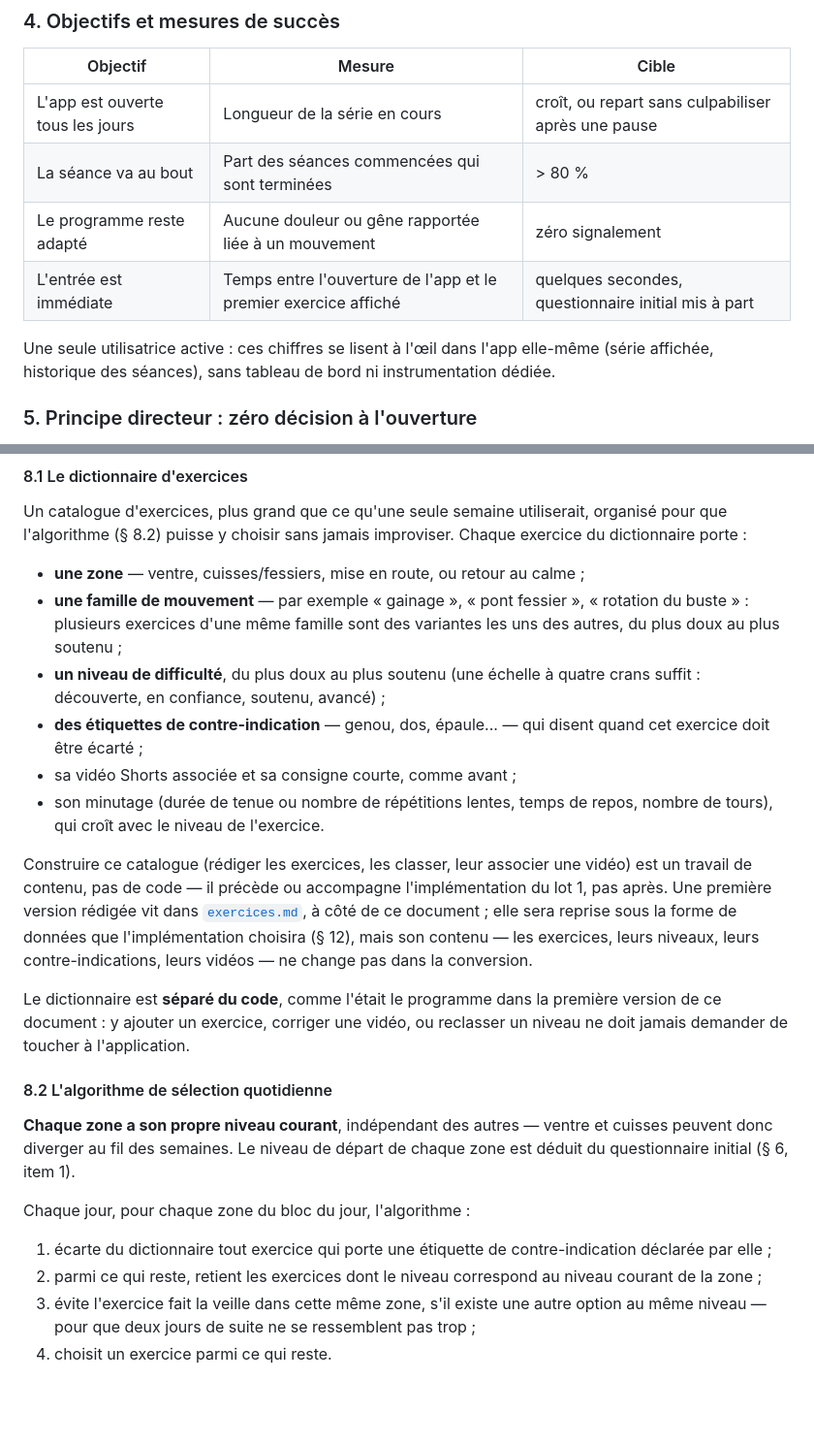
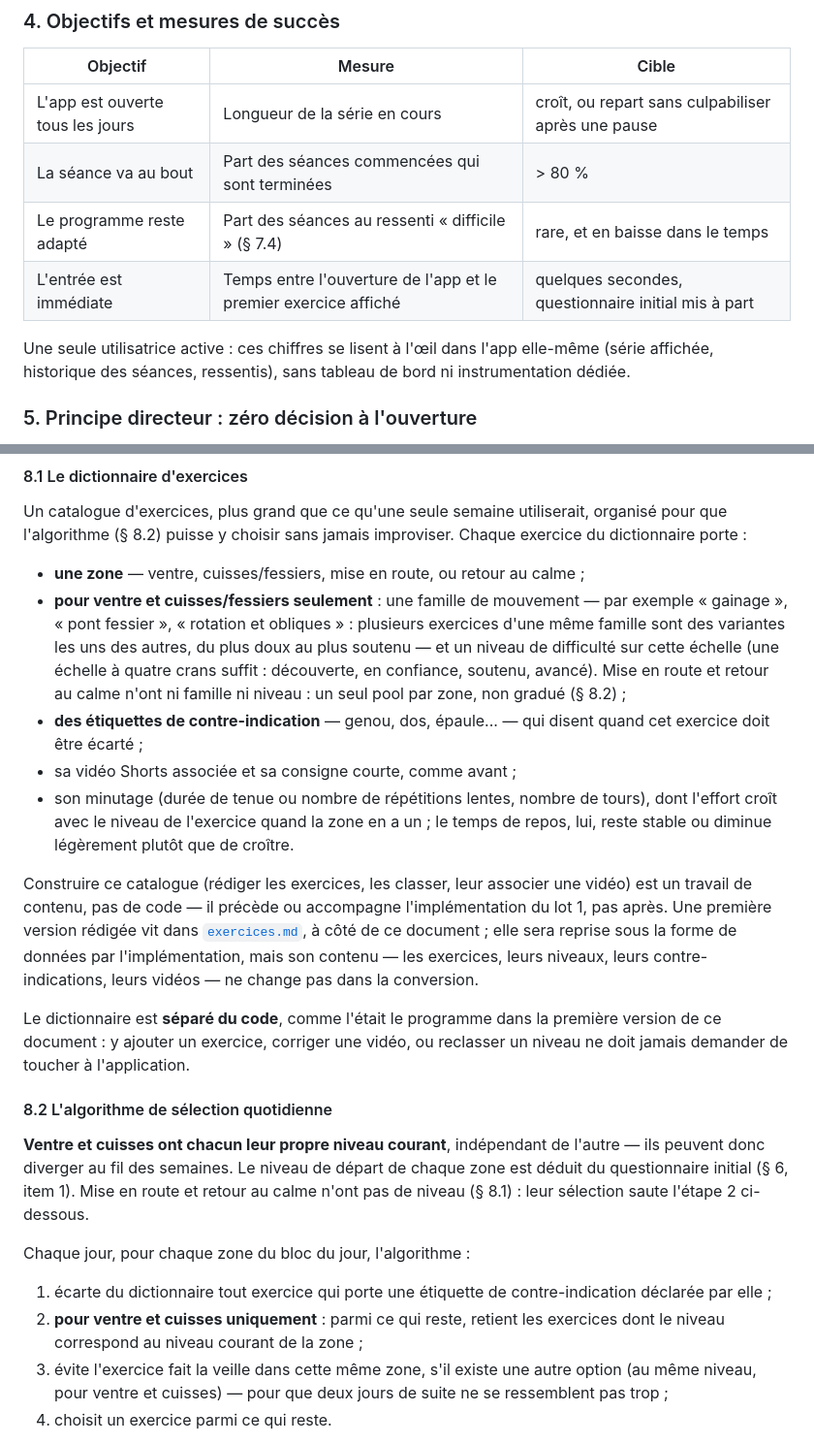
Before and after one commit to billbob-space/hello-world, a Markdown page: apps/pilabelle/PRODUCT.md, 2 parts joined by grey strips. Shown at 97% size. Drawn GitHub-style; blank space fills up the shorter version.

```diff
--- a/apps/pilabelle/PRODUCT.md
+++ b/apps/pilabelle/PRODUCT.md
@@ -144,12 +144,12 @@ qu'elle voit suffit à vérifier que tout fonctionne.
 |---|---|---|
 | L'app est ouverte tous les jours | Longueur de la série en cours | croît, ou repart sans culpabiliser après une pause |
 | La séance va au bout | Part des séances commencées qui sont terminées | > 80 % |
-| Le programme reste adapté | Aucune douleur ou gêne rapportée liée à un mouvement | zéro signalement |
+| Le programme reste adapté | Part des séances au ressenti « difficile » (§ 7.4) | rare, et en baisse dans le temps |
 | L'entrée est immédiate | Temps entre l'ouverture de l'app et le premier exercice affiché | quelques secondes, questionnaire initial mis à part |
 
 Une seule utilisatrice active : ces chiffres se lisent à l'œil dans l'app
-elle-même (série affichée, historique des séances), sans tableau de bord ni
-instrumentation dédiée.
+elle-même (série affichée, historique des séances, ressentis), sans
+tableau de bord ni instrumentation dédiée.
 
 ### 5. Principe directeur : zéro décision à l'ouverture
 
@@ -318,24 +318,28 @@ jamais improviser. Chaque exercice du dictionnaire porte :
 
 - **une zone** — ventre, cuisses/fessiers, mise en route, ou retour au
   calme ;
-- **une famille de mouvement** — par exemple « gainage », « pont fessier »,
-  « rotation du buste » : plusieurs exercices d'une même famille sont des
-  variantes les uns des autres, du plus doux au plus soutenu ;
-- **un niveau de difficulté**, du plus doux au plus soutenu (une échelle à
-  quatre crans suffit : découverte, en confiance, soutenu, avancé) ;
+- **pour ventre et cuisses/fessiers seulement** : une famille de mouvement
+  — par exemple « gainage », « pont fessier », « rotation et obliques » :
+  plusieurs exercices d'une même famille sont des variantes les uns des
+  autres, du plus doux au plus soutenu — et un niveau de difficulté sur
+  cette échelle (une échelle à quatre crans suffit : découverte, en
+  confiance, soutenu, avancé). Mise en route et retour au calme n'ont ni
+  famille ni niveau : un seul pool par zone, non gradué (§ 8.2) ;
 - **des étiquettes de contre-indication** — genou, dos, épaule... — qui
   disent quand cet exercice doit être écarté ;
 - sa vidéo Shorts associée et sa consigne courte, comme avant ;
-- son minutage (durée de tenue ou nombre de répétitions lentes, temps de
-  repos, nombre de tours), qui croît avec le niveau de l'exercice.
+- son minutage (durée de tenue ou nombre de répétitions lentes, nombre de
+  tours), dont l'effort croît avec le niveau de l'exercice quand la zone en
+  a un ; le temps de repos, lui, reste stable ou diminue légèrement plutôt
+  que de croître.
 
 Construire ce catalogue (rédiger les exercices, les classer, leur associer
 une vidéo) est un travail de contenu, pas de code — il précède ou accompagne
 l'implémentation du lot 1, pas après. Une première version rédigée vit dans
 [`exercices.md`](exercices.md), à côté de ce document ; elle sera reprise
-sous la forme de données que l'implémentation choisira (§ 12), mais son
-contenu — les exercices, leurs niveaux, leurs contre-indications, leurs
-vidéos — ne change pas dans la conversion.
+sous la forme de données par l'implémentation, mais son contenu — les
+exercices, leurs niveaux, leurs contre-indications, leurs vidéos — ne
+change pas dans la conversion.
 
 Le dictionnaire est **séparé du code**, comme l'était le programme dans la
 première version de ce document : y ajouter un exercice, corriger une
@@ -344,19 +348,21 @@ l'application.
 
 #### 8.2 L'algorithme de sélection quotidienne
 
-**Chaque zone a son propre niveau courant**, indépendant des autres —
-ventre et cuisses peuvent donc diverger au fil des semaines. Le niveau de
+**Ventre et cuisses ont chacun leur propre niveau courant**, indépendant de
+l'autre — ils peuvent donc diverger au fil des semaines. Le niveau de
 départ de chaque zone est déduit du questionnaire initial (§ 6, item 1).
+Mise en route et retour au calme n'ont pas de niveau (§ 8.1) : leur
+sélection saute l'étape 2 ci-dessous.
 
 Chaque jour, pour chaque zone du bloc du jour, l'algorithme :
 
 1. écarte du dictionnaire tout exercice qui porte une étiquette de
    contre-indication déclarée par elle ;
-2. parmi ce qui reste, retient les exercices dont le niveau correspond au
-   niveau courant de la zone ;
+2. **pour ventre et cuisses uniquement** : parmi ce qui reste, retient les
+   exercices dont le niveau correspond au niveau courant de la zone ;
 3. évite l'exercice fait la veille dans cette même zone, s'il existe une
-   autre option au même niveau — pour que deux jours de suite ne se
-   ressemblent pas trop ;
+   autre option (au même niveau, pour ventre et cuisses) — pour que deux
+   jours de suite ne se ressemblent pas trop ;
 4. choisit un exercice parmi ce qui reste.
 
 **Après la séance, le ressenti (§ 7.4) ajuste le niveau des zones
```
Also changed, not shown: apps/pilabelle/exercices.md (+21 -16 lines).
